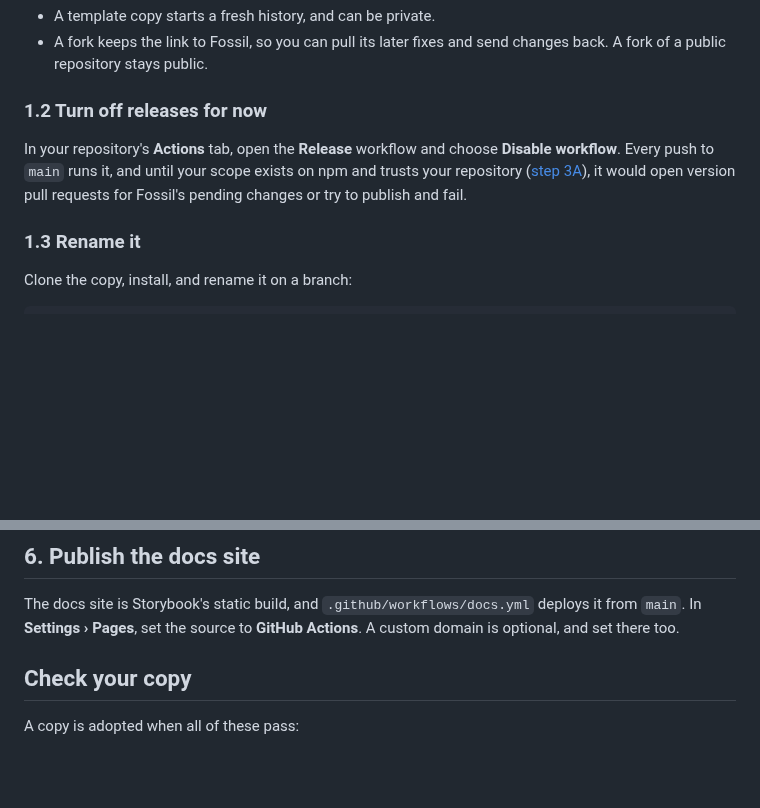
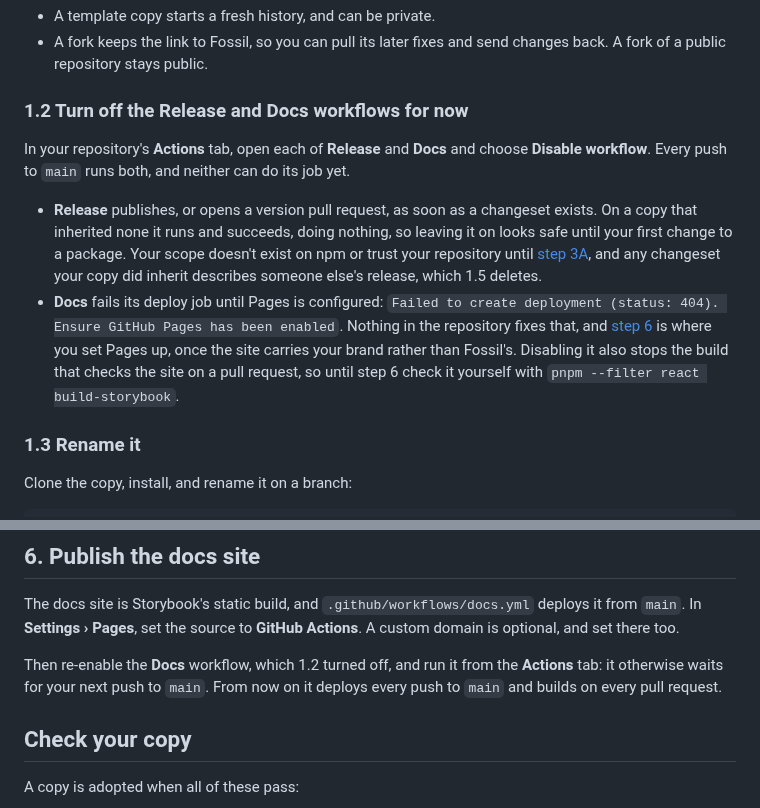
Before and after one commit to ibrahimmoazzam/fossil-design, a Markdown page: docs/adopting.md, 2 parts joined by grey strips. Drawn GitHub-style; blank space fills up the shorter version.

```diff
--- a/docs/adopting.md
+++ b/docs/adopting.md
@@ -23,9 +23,12 @@ On GitHub, choose **Use this template** or **Fork**.
 - A template copy starts a fresh history, and can be private.
 - A fork keeps the link to Fossil, so you can pull its later fixes and send changes back. A fork of a public repository stays public.
 
-### 1.2 Turn off releases for now
+### 1.2 Turn off the Release and Docs workflows for now
 
-In your repository's **Actions** tab, open the **Release** workflow and choose **Disable workflow**. Every push to `main` runs it, and until your scope exists on npm and trusts your repository ([step 3A](#3a-publish-under-your-scope)), it would open version pull requests for Fossil's pending changes or try to publish and fail.
+In your repository's **Actions** tab, open each of **Release** and **Docs** and choose **Disable workflow**. Every push to `main` runs both, and neither can do its job yet.
+
+- **Release** publishes, or opens a version pull request, as soon as a changeset exists. On a copy that inherited none it runs and succeeds, doing nothing, so leaving it on looks safe until your first change to a package. Your scope doesn't exist on npm or trust your repository until [step 3A](#3a-publish-under-your-scope), and any changeset your copy did inherit describes someone else's release, which 1.5 deletes.
+- **Docs** fails its deploy job until Pages is configured: `Failed to create deployment (status: 404). Ensure GitHub Pages has been enabled`. Nothing in the repository fixes that, and [step 6](#6-publish-the-docs-site) is where you set Pages up, once the site carries your brand rather than Fossil's. Disabling it also stops the build that checks the site on a pull request, so until step 6 check it yourself with `pnpm --filter react build-storybook`.
 
 ### 1.3 Rename it
 
@@ -289,6 +292,8 @@ Read node_modules/@acme-design/react/guidelines/Guidelines.md before writing any
 
 The docs site is Storybook's static build, and `.github/workflows/docs.yml` deploys it from `main`. In **Settings › Pages**, set the source to **GitHub Actions**. A custom domain is optional, and set there too.
 
+Then re-enable the **Docs** workflow, which 1.2 turned off, and run it from the **Actions** tab: it otherwise waits for your next push to `main`. From now on it deploys every push to `main` and builds on every pull request.
+
 ## Check your copy
 
 A copy is adopted when all of these pass:
```
Also changed, not shown: docs/fork-test.md (+3 -2 lines).
